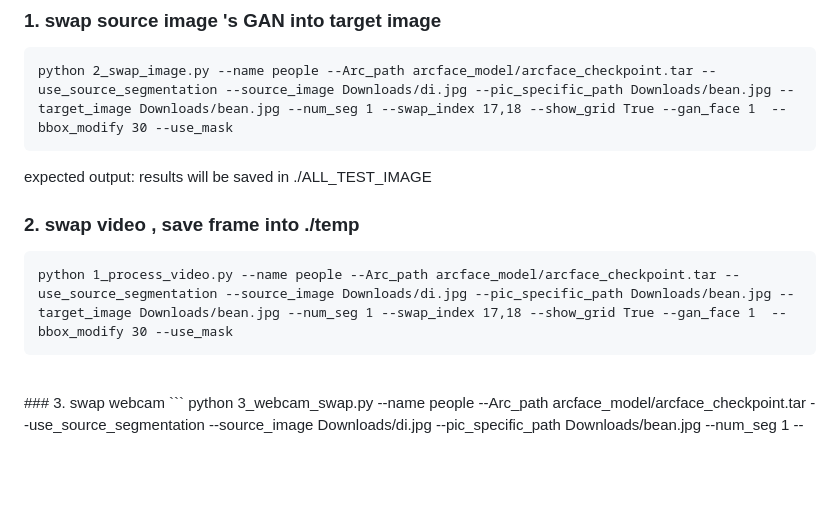
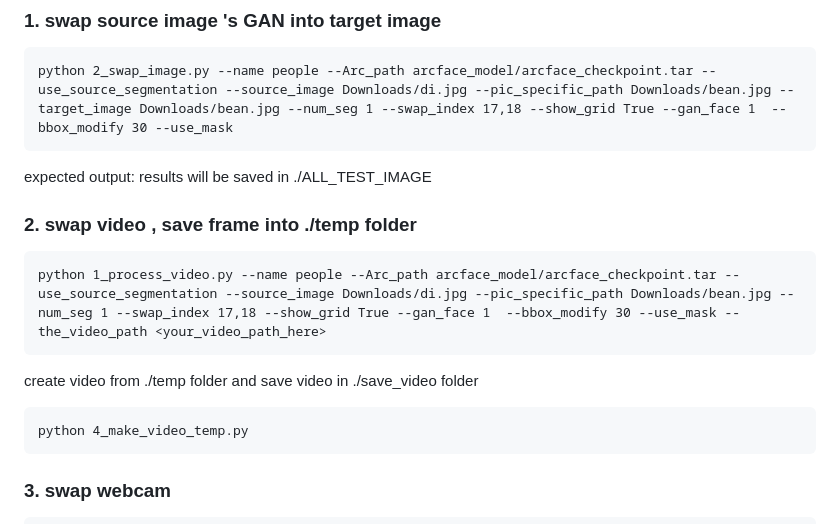
Before and after one commit to WandererGuy/GAN-Face-Hair-Swapper, a Markdown page: README.md, the part around the change. Rendered like a GitHub page; blank space fills up the shorter version.

````diff
--- a/README.md
+++ b/README.md
@@ -56,12 +56,14 @@ conda install anaconda::pyyaml
 python 2_swap_image.py --name people --Arc_path arcface_model/arcface_checkpoint.tar --use_source_segmentation --source_image Downloads/di.jpg --pic_specific_path Downloads/bean.jpg --target_image Downloads/bean.jpg --num_seg 1 --swap_index 17,18 --show_grid True --gan_face 1  --bbox_modify 30 --use_mask
 ```
 expected output: results will be saved in ./ALL_TEST_IMAGE
-<br>
-### 2.  swap video , save frame into ./temp
+### 2.  swap video , save frame into ./temp folder
 ```
-python 1_process_video.py --name people --Arc_path arcface_model/arcface_checkpoint.tar --use_source_segmentation --source_image Downloads/di.jpg --pic_specific_path Downloads/bean.jpg --target_image Downloads/bean.jpg --num_seg 1 --swap_index 17,18 --show_grid True --gan_face 1  --bbox_modify 30 --use_mask
+python 1_process_video.py --name people --Arc_path arcface_model/arcface_checkpoint.tar --use_source_segmentation --source_image Downloads/di.jpg --pic_specific_path Downloads/bean.jpg --num_seg 1 --swap_index 17,18 --show_grid True --gan_face 1  --bbox_modify 30 --use_mask --the_video_path <your_video_path_here>
 ```
-<br>
+create video from ./temp folder and save video in ./save_video folder
+```
+python 4_make_video_temp.py
+```
 ### 3. swap webcam
 ```
 python 3_webcam_swap.py --name people --Arc_path arcface_model/arcface_checkpoint.tar --use_source_segmentation --source_image Downloads/di.jpg --pic_specific_path Downloads/bean.jpg --num_seg 1 --swap_index 17,18 --show_grid True --gan_face 1  --bbox_modify 30 --use_mask
````
